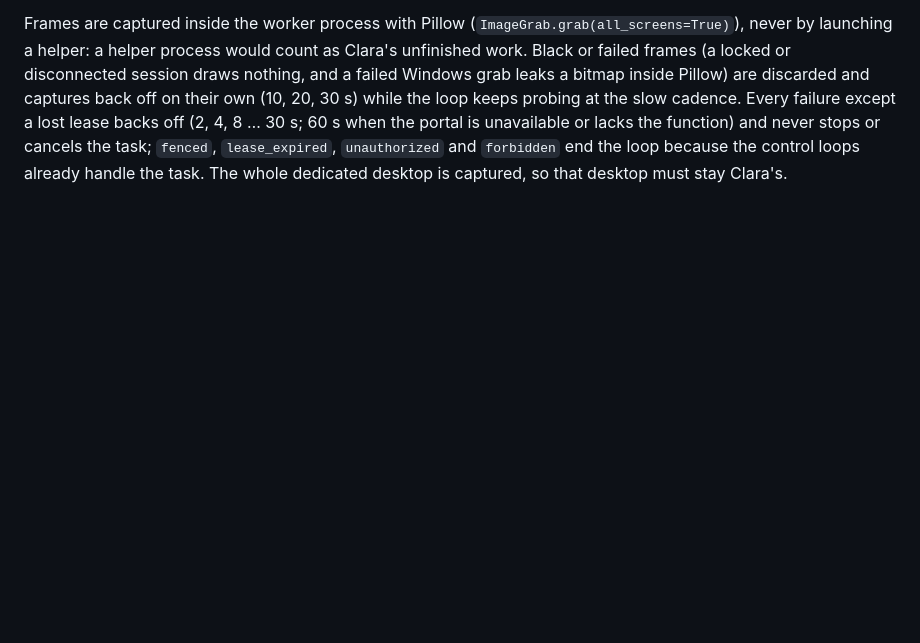
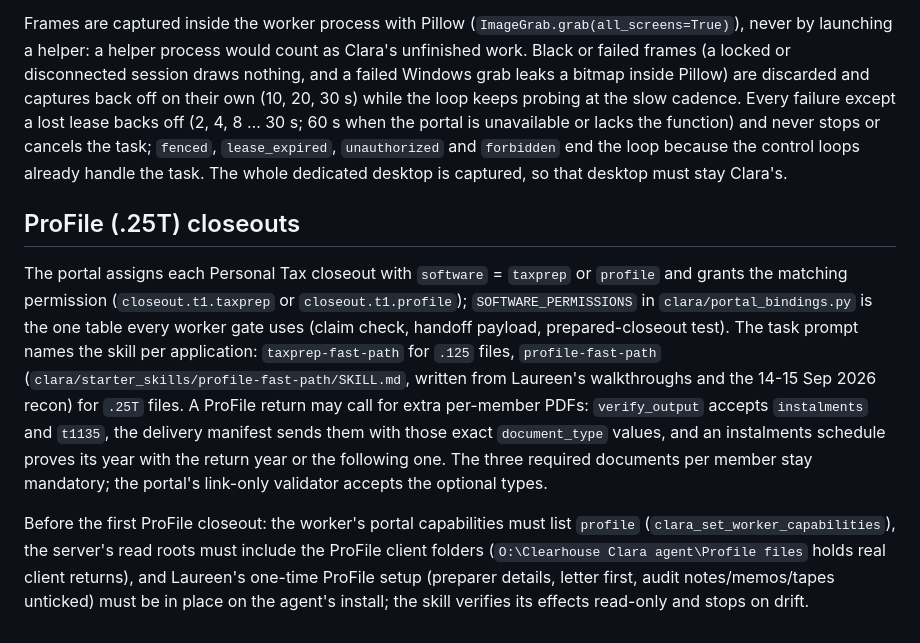
Before and after one commit to nikitanikist/claraAgnet, a Markdown page: docs/PORTAL-V1-DEVELOPMENT.md, the part around the change. GitHub-like rendering; blank space fills up the shorter version.

Commit message:
Add the profile-fast-path starter skill for ProFile T1 closeouts
Written from Laureen McNeill's walkthroughs and the 14-15 September 2026
recon of ProFile 2025.2.0, then checked by a second reviewer against those
documents. The skill proves member and form from the window title, updates
preparer information only when the audit Notice says so, prints the return
with File > Print/Email PDF and the T183 and engagement letter with F12,
prints the instalments or T1135 forms the printed return calls for, names
instalments with the following year, compares amounts against the right
field (Amount Owing = Taxes Payable + Prior Balance), treats EFILE Not
eligible as normal, never touches Options or presses Enter in Form
Selection, and stops to ask on everything the walkthroughs left unproven.
Package and handoff rules are the TaxPrep ones. Docs record the ProFile
support and the enrolment steps.

Co-Authored-By: Claude Fable 5.1 <noreply@anthropic.com>

```diff
--- a/docs/PORTAL-V1-DEVELOPMENT.md
+++ b/docs/PORTAL-V1-DEVELOPMENT.md
@@ -214,3 +214,22 @@ loop keeps probing at the slow cadence. Every failure except a lost lease backs
 portal is unavailable or lacks the function) and never stops or cancels the task; `fenced`,
 `lease_expired`, `unauthorized` and `forbidden` end the loop because the control loops already
 handle the task. The whole dedicated desktop is captured, so that desktop must stay Clara's.
+
+## ProFile (.25T) closeouts
+
+The portal assigns each Personal Tax closeout with `software` = `taxprep` or `profile` and grants the
+matching permission (`closeout.t1.taxprep` or `closeout.t1.profile`); `SOFTWARE_PERMISSIONS` in
+`clara/portal_bindings.py` is the one table every worker gate uses (claim check, handoff payload,
+prepared-closeout test). The task prompt names the skill per application: `taxprep-fast-path` for
+`.125` files, `profile-fast-path` (`clara/starter_skills/profile-fast-path/SKILL.md`, written from
+Laureen's walkthroughs and the 14-15 Sep 2026 recon) for `.25T` files. A ProFile return may call for
+extra per-member PDFs: `verify_output` accepts `instalments` and `t1135`, the delivery manifest sends
+them with those exact `document_type` values, and an instalments schedule proves its year with the
+return year or the following one. The three required documents per member stay mandatory; the
+portal's link-only validator accepts the optional types.
+
+Before the first ProFile closeout: the worker's portal capabilities must list `profile`
+(`clara_set_worker_capabilities`), the server's read roots must include the ProFile client folders
+(`O:\Clearhouse Clara agent\Profile files` holds real client returns), and Laureen's one-time ProFile
+setup (preparer details, letter first, audit notes/memos/tapes unticked) must be in place on the agent's
+install; the skill verifies its effects read-only and stops on drift.
```
Also changed, not shown: CONTEXT.md (+4 -2 lines), 1 other file.
